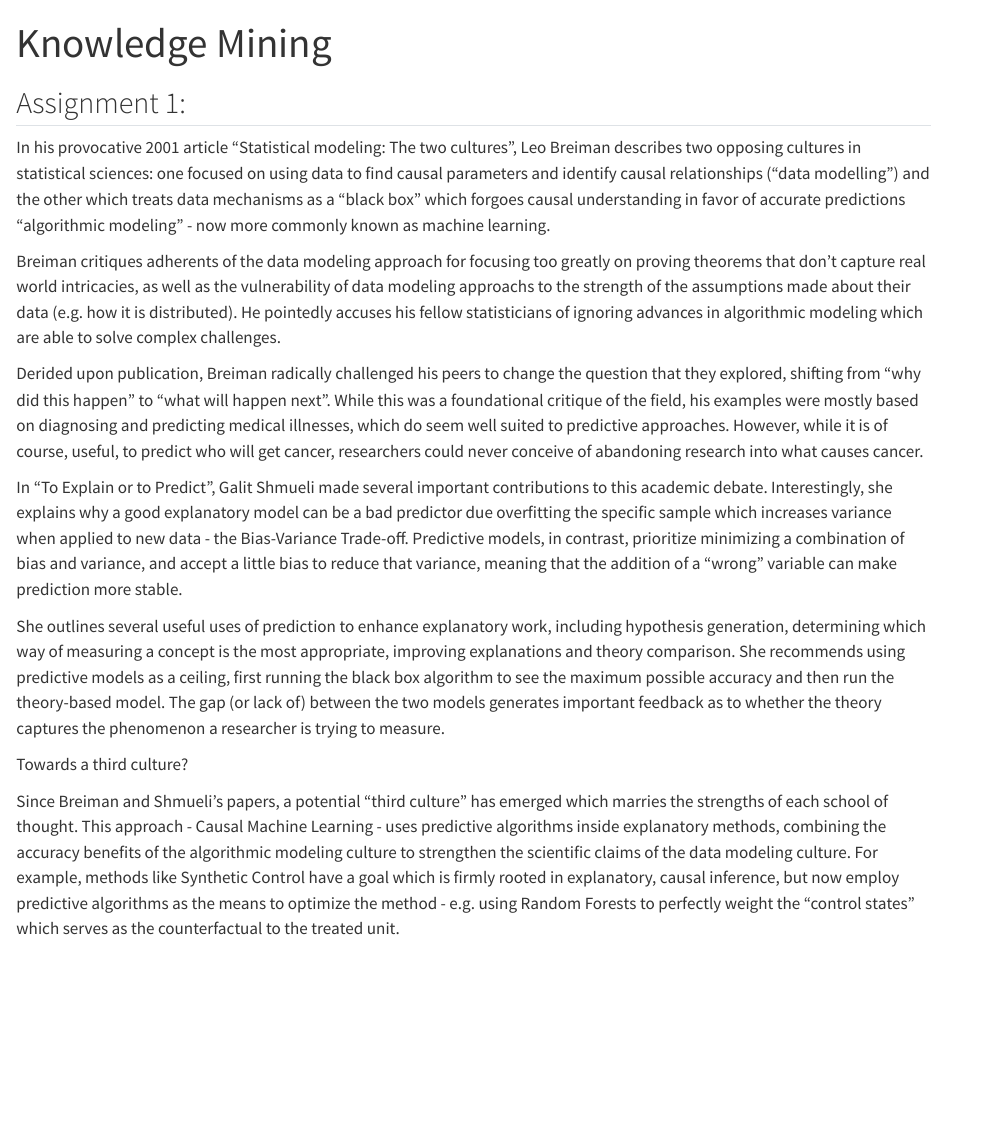
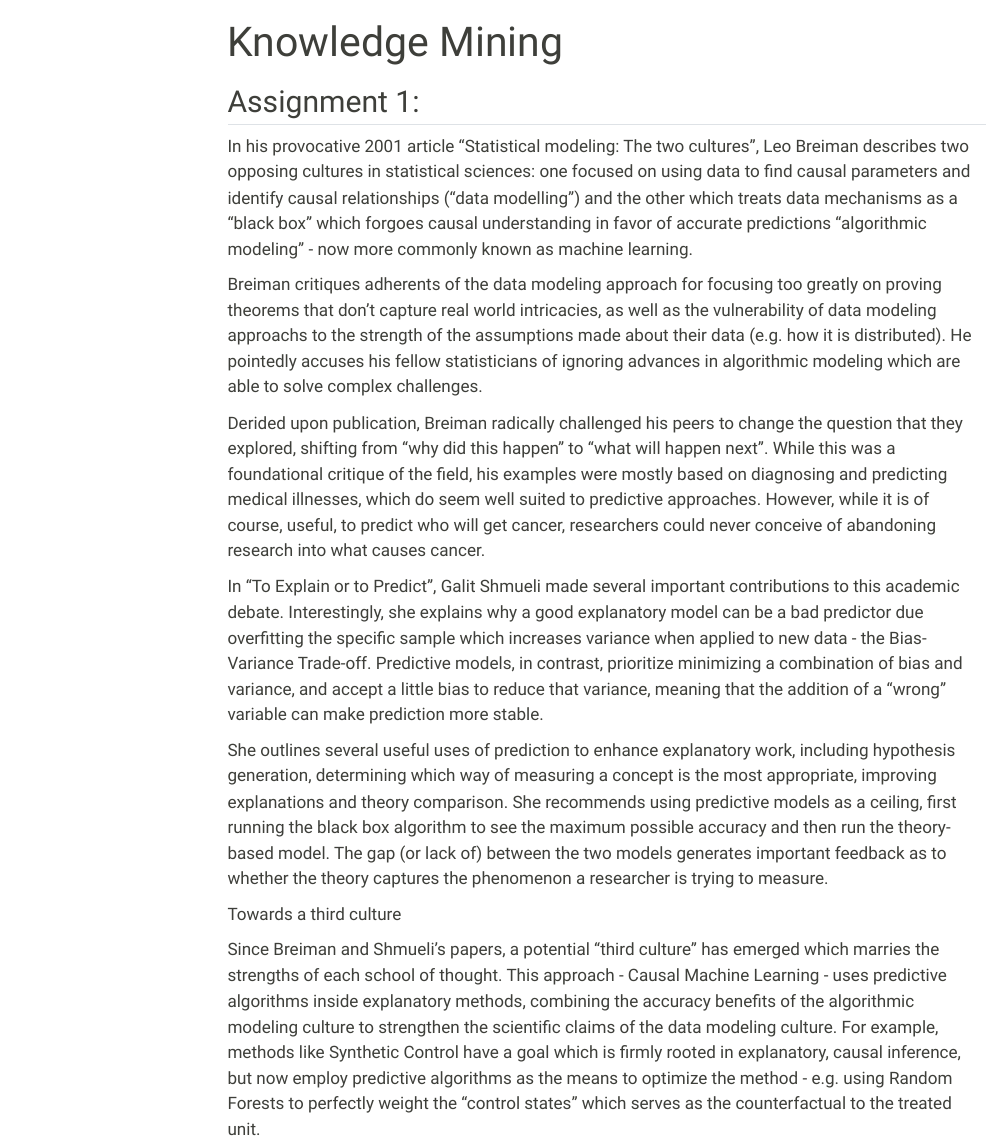
Before and after one commit to KayleighTompkins/personal_website, a Quarto document (Assignments.qmd): the page in a window 1100 px wide, from its top. Rendered offline with R 4.5, knitr and Pandoc in place of Quarto, with nearby package versions; menus at the side of the page are left out.

```diff
--- a/Assignments.qmd
+++ b/Assignments.qmd
@@ -14,6 +14,6 @@
 
 She outlines several useful uses of prediction to enhance explanatory work, including hypothesis generation, determining which way of measuring a concept is the most appropriate, improving explanations and theory comparison. She recommends using predictive models as a ceiling, first running the black box algorithm to see the maximum possible accuracy and then run the theory-based model. The gap (or lack of) between the two models generates important feedback as to whether the theory captures the phenomenon a researcher is trying to measure.
 
-Towards a third culture?
+Towards a third culture
 
 Since Breiman and Shmueli's papers, a potential "third culture" has emerged which marries the strengths of each school of thought. This approach - Causal Machine Learning - uses predictive algorithms inside explanatory methods, combining the accuracy benefits of the algorithmic modeling culture to strengthen the scientific claims of the data modeling culture. For example, methods like Synthetic Control have a goal which is firmly rooted in explanatory, causal inference, but now employ predictive algorithms as the means to optimize the method - e.g. using Random Forests to perfectly weight the "control states" which serves as the counterfactual to the treated unit.
--- a/_quarto.yml
+++ b/_quarto.yml
@@ -8,9 +8,9 @@
   title: "Kayleigh Tompkins"
   navbar:
     right:
-      text:"CV"
-      href: CV.pdf
-      target: _blank
+     - text: "CV"
+       href: CV.pdf
+       target: _blank
     left:
       - href: index.qmd
         text: Home
```
Also changed, not shown: docs/search.json, 3 other files.
